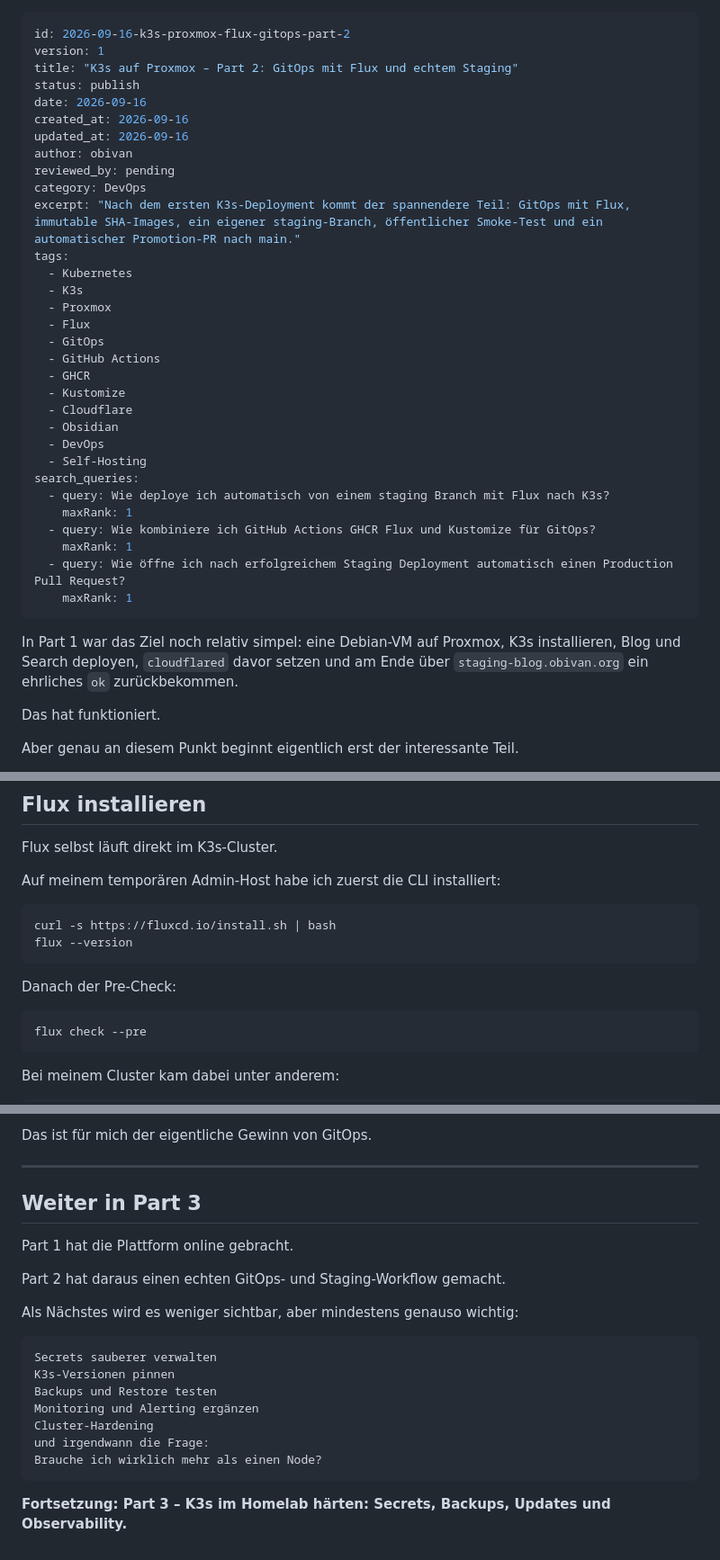
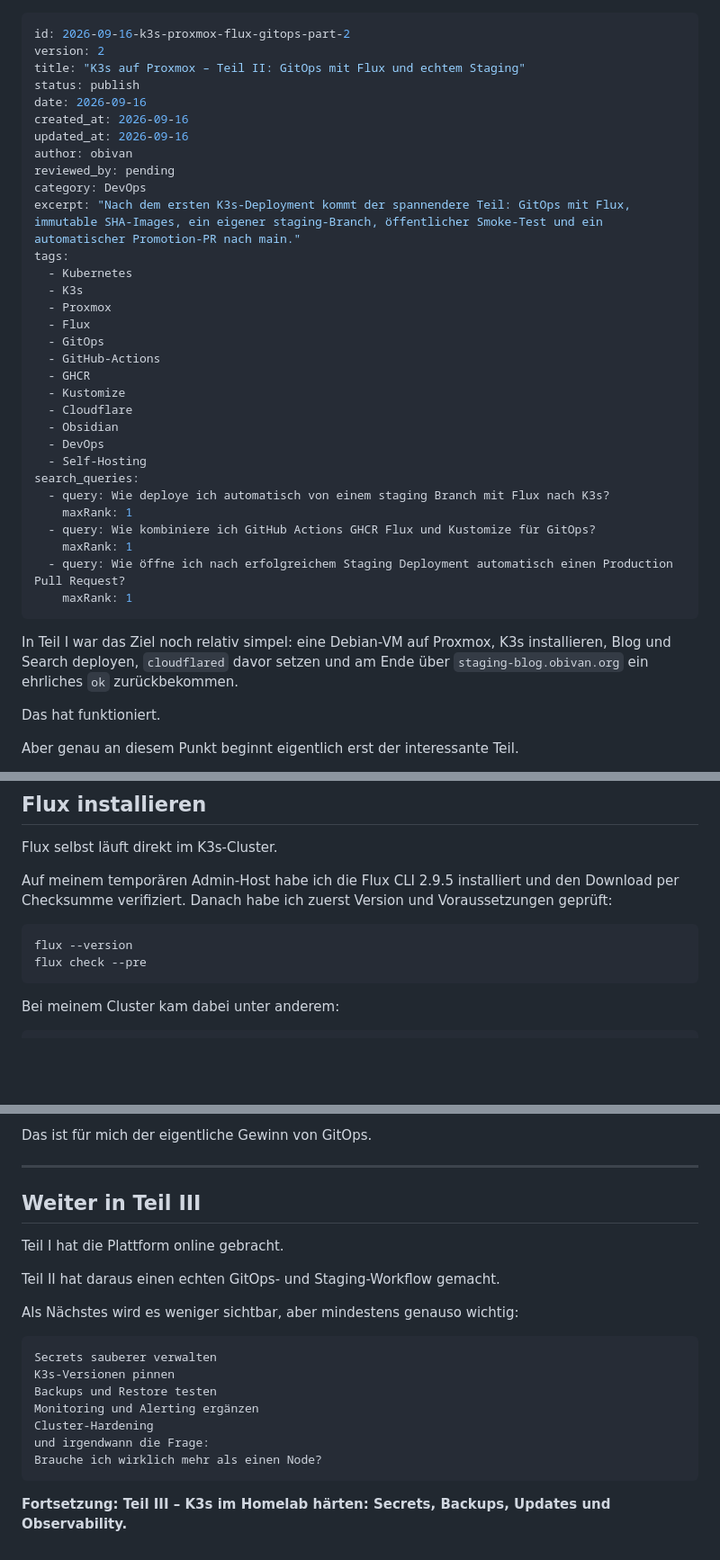
Before and after one commit to 0b-ivan/Blog, a Markdown page: posts/2026-09-16-k3s-proxmox-flux-gitops-part-2.md, 3 parts joined by grey strips. Shown at 90% size. Drawn GitHub-style; blank space fills up the shorter version.

Commit message:
blog: rename K3s series to Teil II and fix metadata

````diff
--- a/posts/2026-09-16-k3s-proxmox-flux-gitops-part-2.md
+++ b/posts/2026-09-16-k3s-proxmox-flux-gitops-part-2.md
@@ -1,7 +1,7 @@
 ---
 id: 2026-09-16-k3s-proxmox-flux-gitops-part-2
-version: 1
-title: "K3s auf Proxmox – Part 2: GitOps mit Flux und echtem Staging"
+version: 2
+title: "K3s auf Proxmox – Teil II: GitOps mit Flux und echtem Staging"
 status: publish
 date: 2026-09-16
 created_at: 2026-09-16
@@ -16,7 +16,7 @@ tags:
   - Proxmox
   - Flux
   - GitOps
-  - GitHub Actions
+  - GitHub-Actions
   - GHCR
   - Kustomize
   - Cloudflare
@@ -32,7 +32,7 @@ search_queries:
     maxRank: 1
 ---
 
-In Part 1 war das Ziel noch relativ simpel: eine Debian-VM auf Proxmox, K3s installieren, Blog und Search deployen, `cloudflared` davor setzen und am Ende über `staging-blog.obivan.org` ein ehrliches `ok` zurückbekommen.
+In Teil I war das Ziel noch relativ simpel: eine Debian-VM auf Proxmox, K3s installieren, Blog und Search deployen, `cloudflared` davor setzen und am Ende über `staging-blog.obivan.org` ein ehrliches `ok` zurückbekommen.
 
 Das hat funktioniert.
 
@@ -298,16 +298,10 @@ Das ersetzt keine saubere Branch Protection, ist aber eine zusätzliche technisc
 
 Flux selbst läuft direkt im K3s-Cluster.
 
-Auf meinem temporären Admin-Host habe ich zuerst die CLI installiert:
+Auf meinem temporären Admin-Host habe ich die Flux CLI 2.9.5 installiert und den Download per Checksumme verifiziert. Danach habe ich zuerst Version und Voraussetzungen geprüft:
 
 ```bash
-curl -s https://fluxcd.io/install.sh | bash
 flux --version
-```
-
-Danach der Pre-Check:
-
-```bash
 flux check --pre
 ```
 
@@ -795,11 +789,11 @@ Das ist für mich der eigentliche Gewinn von GitOps.
 
 ---
 
-## Weiter in Part 3
+## Weiter in Teil III
 
-Part 1 hat die Plattform online gebracht.
+Teil I hat die Plattform online gebracht.
 
-Part 2 hat daraus einen echten GitOps- und Staging-Workflow gemacht.
+Teil II hat daraus einen echten GitOps- und Staging-Workflow gemacht.
 
 Als Nächstes wird es weniger sichtbar, aber mindestens genauso wichtig:
 
@@ -813,6 +807,6 @@ und irgendwann die Frage:
 Brauche ich wirklich mehr als einen Node?
 ```
 
-**Fortsetzung: Part 3 – K3s im Homelab härten: Secrets, Backups, Updates und Observability.**
+**Fortsetzung: Teil III – K3s im Homelab härten: Secrets, Backups, Updates und Observability.**
 
 <!-- series-next: k3s-proxmox-part-3-hardening-secrets-backups-observability -->
````
Also changed, not shown: other parts of posts/2026-09-16-k3s-proxmox-flux-gitops-part-2.md (+1 -1 lines).
